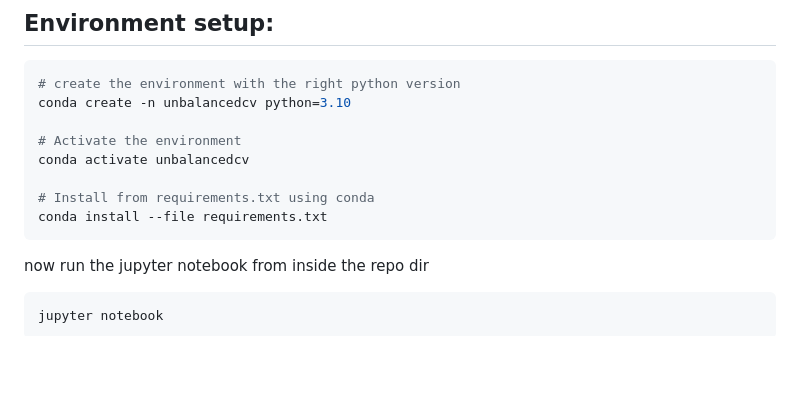
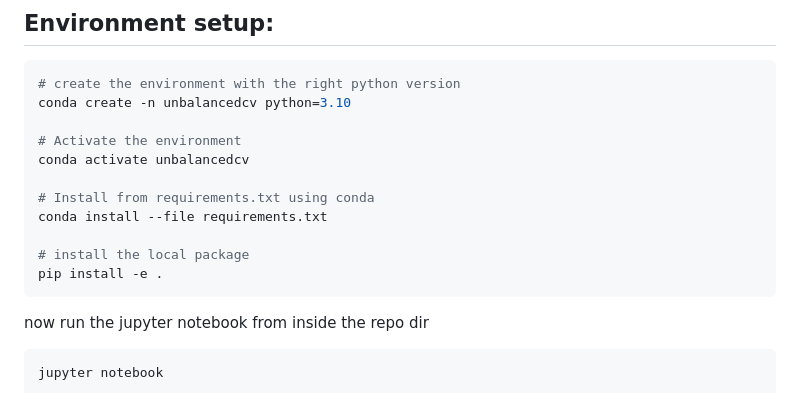
Before and after one commit to melanieganz/UnbalancedCV, a Markdown page: README.md, the part around the change. GitHub-like rendering; blank space fills up the shorter version.

Commit message:
add guide to install the local package to the readme

````diff
--- a/README.md
+++ b/README.md
@@ -79,6 +79,9 @@ conda activate unbalancedcv
 
 # Install from requirements.txt using conda
 conda install --file requirements.txt
+
+# install the local package
+pip install -e .
 ```
 now run the jupyter notebook from inside the repo dir
 
````
